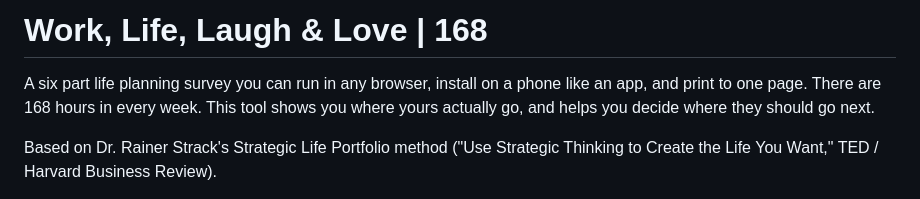
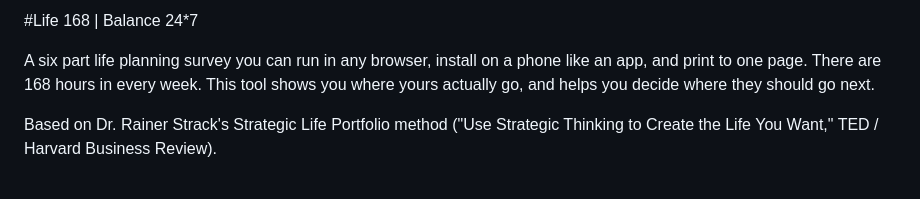
Before and after one commit to georgefournier111/life168, a Markdown page: README.md, the part around the change. GitHub-like rendering.

```diff
--- a/README.md
+++ b/README.md
@@ -1,4 +1,4 @@
-# Work, Life, Laugh & Love | 168
+#Life 168 | Balance 24*7
 
 A six part life planning survey you can run in any browser, install on a phone like an app, and print to one page. There are 168 hours in every week. This tool shows you where yours actually go, and helps you decide where they should go next.
 
```
